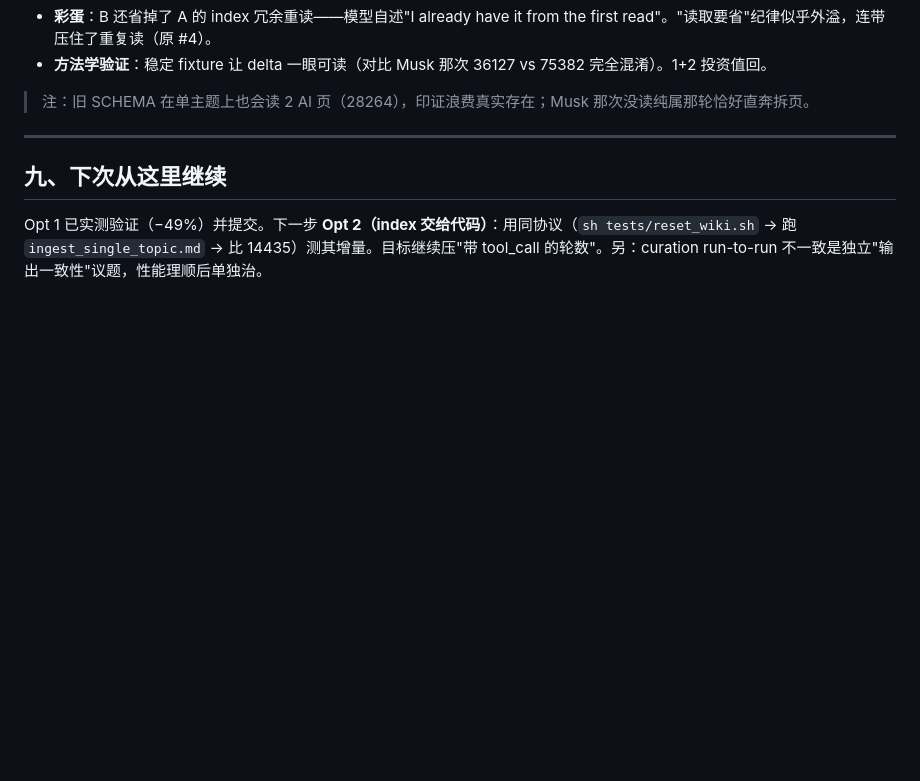
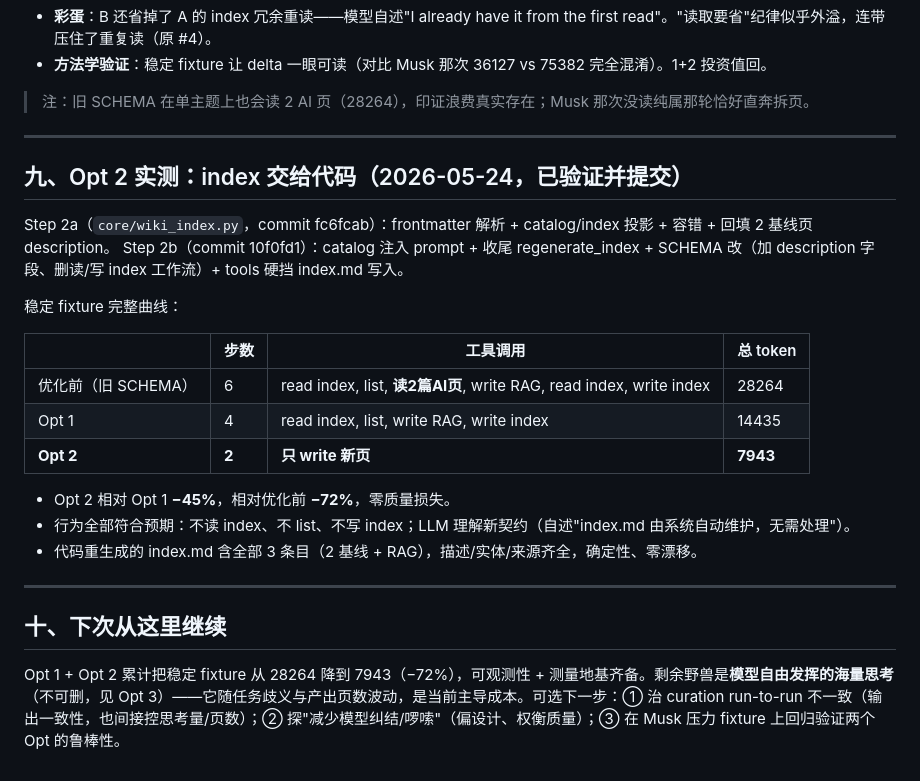
Before and after one commit to QingQingS/agentry-shell, a Markdown page: wiki_agent优化.md, the part around the change. GitHub-like rendering; blank space fills up the shorter version.

Commit message:
docs: 记录 Opt 2 实测结果（−72% 累计）与后续方向
Co-Authored-By: Claude Opus 4.7 <noreply@anthropic.com>

```diff
--- a/wiki_agent优化.md
+++ b/wiki_agent优化.md
@@ -166,5 +166,24 @@ WikiAgent 跑起来是黑盒——不知道它在想什么、调了哪个工具
 
 ---
 
-## 九、下次从这里继续
-Opt 1 已实测验证（−49%）并提交。下一步 **Opt 2（index 交给代码）**：用同协议（`sh tests/reset_wiki.sh` → 跑 `ingest_single_topic.md` → 比 14435）测其增量。目标继续压"带 tool_call 的轮数"。另：curation run-to-run 不一致是独立"输出一致性"议题，性能理顺后单独治。
+## 九、Opt 2 实测：index 交给代码（2026-05-24，已验证并提交）
+
+Step 2a（`core/wiki_index.py`，commit fc6fcab）：frontmatter 解析 + catalog/index 投影 + 容错 + 回填 2 基线页 description。
+Step 2b（commit 10f0fd1）：catalog 注入 prompt + 收尾 regenerate_index + SCHEMA 改（加 description 字段、删读/写 index 工作流）+ tools 硬挡 index.md 写入。
+
+稳定 fixture 完整曲线：
+
+| | 步数 | 工具调用 | 总 token |
+|---|---|---|---|
+| 优化前（旧 SCHEMA） | 6 | read index, list, **读2篇AI页**, write RAG, read index, write index | 28264 |
+| Opt 1 | 4 | read index, list, write RAG, write index | 14435 |
+| **Opt 2** | **2** | **只 write 新页** | **7943** |
+
+- Opt 2 相对 Opt 1 **−45%**，相对优化前 **−72%**，零质量损失。
+- 行为全部符合预期：不读 index、不 list、不写 index；LLM 理解新契约（自述"index.md 由系统自动维护，无需处理"）。
+- 代码重生成的 index.md 含全部 3 条目（2 基线 + RAG），描述/实体/来源齐全，确定性、零漂移。
+
+---
+
+## 十、下次从这里继续
+Opt 1 + Opt 2 累计把稳定 fixture 从 28264 降到 7943（−72%），可观测性 + 测量地基齐备。剩余野兽是**模型自由发挥的海量思考**（不可删，见 Opt 3）——它随任务歧义与产出页数波动，是当前主导成本。可选下一步：① 治 curation run-to-run 不一致（输出一致性，也间接控思考量/页数）；② 探"减少模型纠结/啰嗦"（偏设计、权衡质量）；③ 在 Musk 压力 fixture 上回归验证两个 Opt 的鲁棒性。
```
